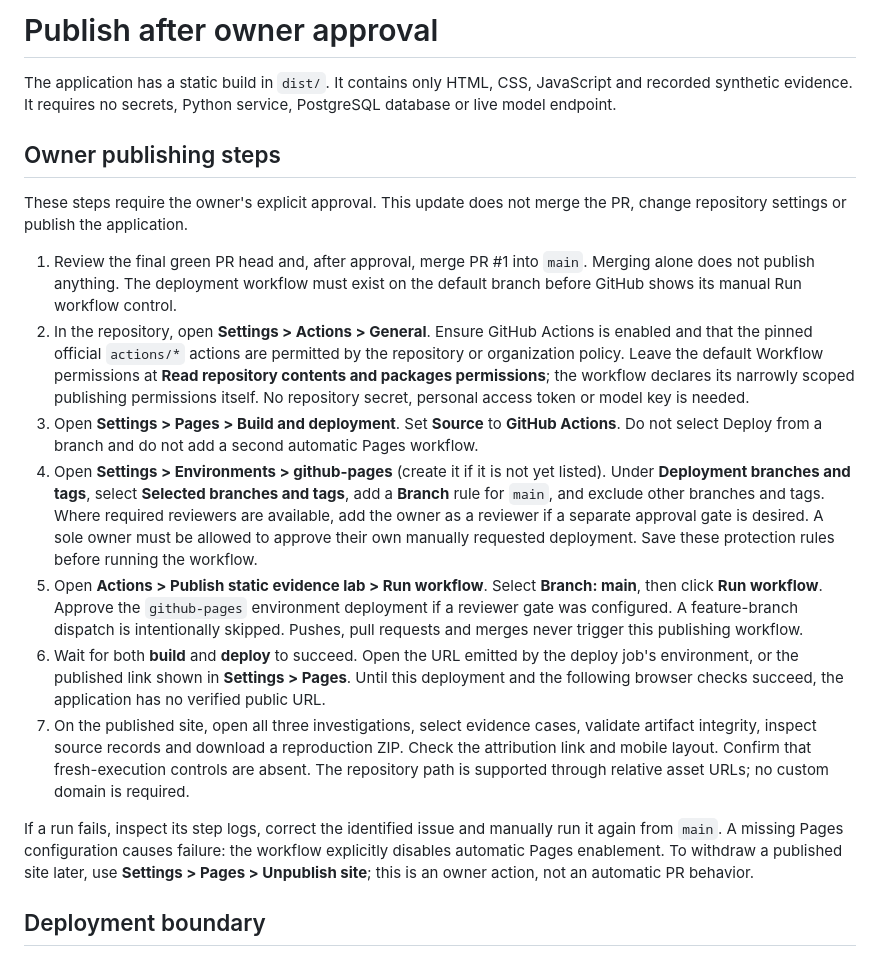
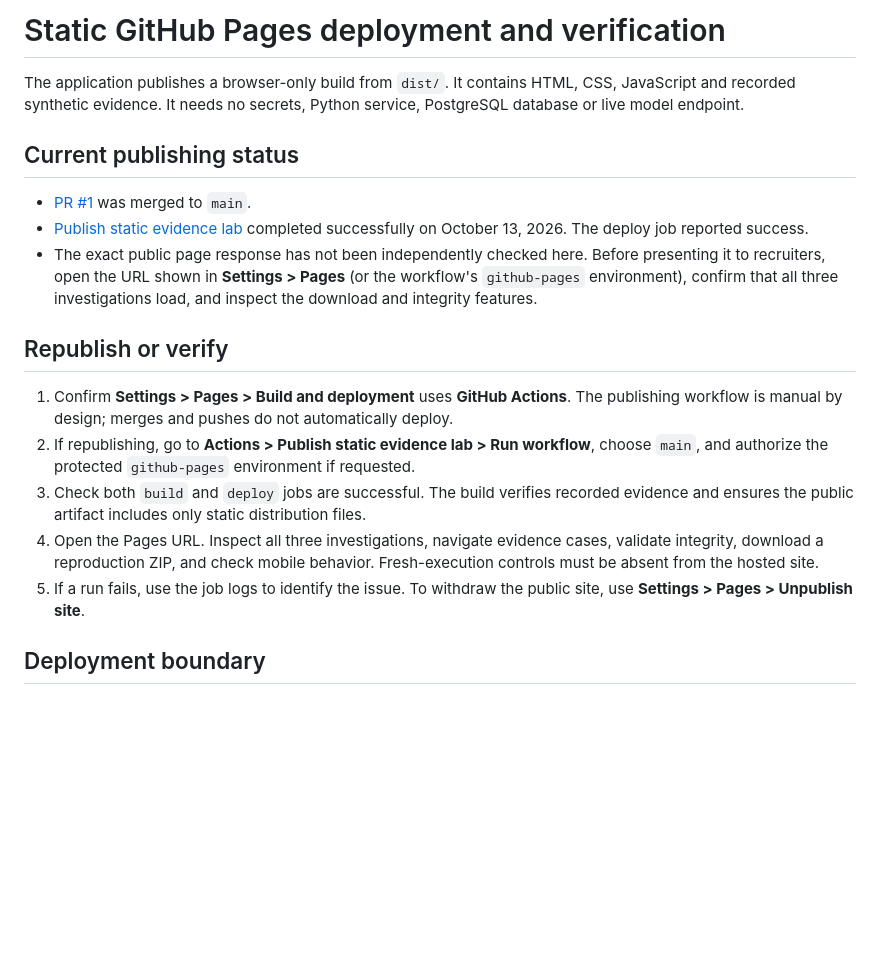
Before and after one commit to rlbsem/enterprise-revenue-systems-lab, a Markdown page: docs/deployment.md, the part around the change. Drawn GitHub-style; blank space fills up the shorter version.

Commit message:
docs: replace pre-launch Pages instructions with operational publishing guide

```diff
--- a/docs/deployment.md
+++ b/docs/deployment.md
@@ -1,20 +1,20 @@
-# Publish after owner approval
+# Static GitHub Pages deployment and verification
 
-The application has a static build in `dist/`. It contains only HTML, CSS, JavaScript and recorded synthetic evidence. It requires no secrets, Python service, PostgreSQL database or live model endpoint.
+The application publishes a browser-only build from `dist/`. It contains HTML, CSS, JavaScript and recorded synthetic evidence. It needs no secrets, Python service, PostgreSQL database or live model endpoint.
 
-## Owner publishing steps
+## Current publishing status
 
-These steps require the owner's explicit approval. This update does not merge the PR, change repository settings or publish the application.
+- [PR #1](https://github.com/rlbsem/enterprise-revenue-systems-lab/pull/1) was merged to `main`.
+- [Publish static evidence lab](https://github.com/rlbsem/enterprise-revenue-systems-lab/actions/workflows/pages.yml) completed successfully on October 13, 2026. The deploy job reported success.
+- The exact public page response has not been independently checked here. Before presenting it to recruiters, open the URL shown in **Settings > Pages** (or the workflow's `github-pages` environment), confirm that all three investigations load, and inspect the download and integrity features.
 
-1. Review the final green PR head and, after approval, merge PR #1 into `main`. Merging alone does not publish anything. The deployment workflow must exist on the default branch before GitHub shows its manual Run workflow control.
-2. In the repository, open **Settings > Actions > General**. Ensure GitHub Actions is enabled and that the pinned official `actions/*` actions are permitted by the repository or organization policy. Leave the default Workflow permissions at **Read repository contents and packages permissions**; the workflow declares its narrowly scoped publishing permissions itself. No repository secret, personal access token or model key is needed.
-3. Open **Settings > Pages > Build and deployment**. Set **Source** to **GitHub Actions**. Do not select Deploy from a branch and do not add a second automatic Pages workflow.
-4. Open **Settings > Environments > github-pages** (create it if it is not yet listed). Under **Deployment branches and tags**, select **Selected branches and tags**, add a **Branch** rule for `main`, and exclude other branches and tags. Where required reviewers are available, add the owner as a reviewer if a separate approval gate is desired. A sole owner must be allowed to approve their own manually requested deployment. Save these protection rules before running the workflow.
-5. Open **Actions > Publish static evidence lab > Run workflow**. Select **Branch: main**, then click **Run workflow**. Approve the `github-pages` environment deployment if a reviewer gate was configured. A feature-branch dispatch is intentionally skipped. Pushes, pull requests and merges never trigger this publishing workflow.
-6. Wait for both **build** and **deploy** to succeed. Open the URL emitted by the deploy job's environment, or the published link shown in **Settings > Pages**. Until this deployment and the following browser checks succeed, the application has no verified public URL.
-7. On the published site, open all three investigations, select evidence cases, validate artifact integrity, inspect source records and download a reproduction ZIP. Check the attribution link and mobile layout. Confirm that fresh-execution controls are absent. The repository path is supported through relative asset URLs; no custom domain is required.
+## Republish or verify
 
-If a run fails, inspect its step logs, correct the identified issue and manually run it again from `main`. A missing Pages configuration causes failure: the workflow explicitly disables automatic Pages enablement. To withdraw a published site later, use **Settings > Pages > Unpublish site**; this is an owner action, not an automatic PR behavior.
+1. Confirm **Settings > Pages > Build and deployment** uses **GitHub Actions**. The publishing workflow is manual by design; merges and pushes do not automatically deploy.
+2. If republishing, go to **Actions > Publish static evidence lab > Run workflow**, choose `main`, and authorize the protected `github-pages` environment if requested.
+3. Check both `build` and `deploy` jobs are successful. The build verifies recorded evidence and ensures the public artifact includes only static distribution files.
+4. Open the Pages URL. Inspect all three investigations, navigate evidence cases, validate integrity, download a reproduction ZIP, and check mobile behavior. Fresh-execution controls must be absent from the hosted site.
+5. If a run fails, use the job logs to identify the issue. To withdraw the public site, use **Settings > Pages > Unpublish site**.
 
 ## Deployment boundary
 
```
